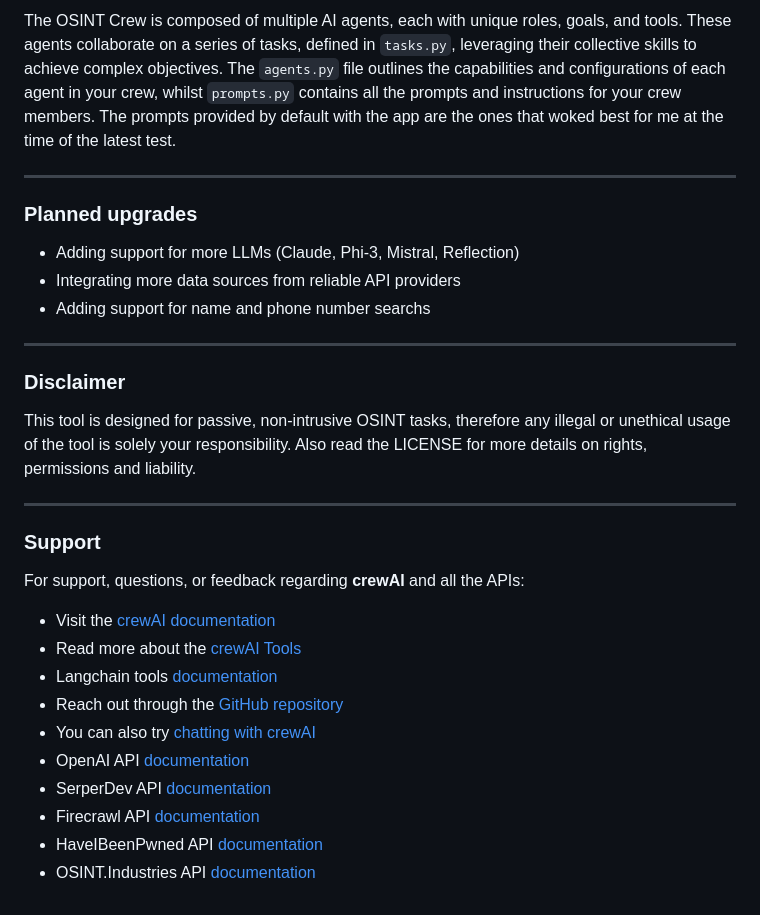
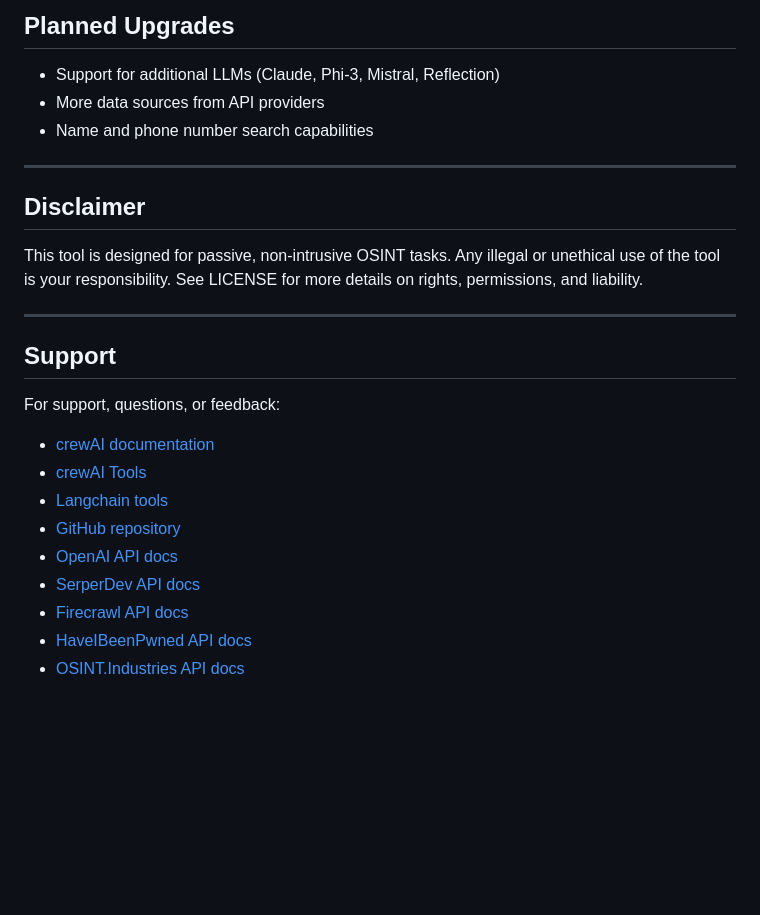
Before and after one commit to 0SINTr/osintr, a Markdown page: README.md, the part around one of its changes. GitHub-like rendering; blank space fills up the shorter version.

```diff
--- a/README.md
+++ b/README.md
@@ -130,34 +128,28 @@ After collecting the data, the app initializes the OSINT Crew, assembling the ag
 
-The OSINT Crew is composed of multiple AI agents, each with unique roles, goals, and tools. These agents collaborate on a series of tasks, defined in `tasks.py`, leveraging their collective skills to achieve complex objectives. The `agents.py` file outlines the capabilities and configurations of each agent in your crew, whilst `prompts.py` contains all the prompts and instructions for your crew members. The prompts provided by default with the app are the ones that woked best for me at the time of the latest test.
+## Planned Upgrades
 
-------------
+- Support for additional LLMs (Claude, Phi-3, Mistral, Reflection)
+- More data sources from API providers
+- Name and phone number search capabilities
 
+---
 
-### Planned upgrades
-- Adding support for more LLMs (Claude, Phi-3, Mistral, Reflection)
-- Integrating more data sources from reliable API providers
-- Adding support for name and phone number searchs
+## Disclaimer
 
-------------
+This tool is designed for passive, non-intrusive OSINT tasks. Any illegal or unethical use of the tool is your responsibility. See LICENSE for more details on rights, permissions, and liability.
 
+---
 
-### Disclaimer
+## Support
 
-This tool is designed for passive, non-intrusive OSINT tasks, therefore any illegal or unethical usage of the tool is solely your responsibility. Also read the LICENSE for more details on rights, permissions and liability.
+For support, questions, or feedback:
 
-------------
-
-
-### Support
-
-For support, questions, or feedback regarding **crewAI** and all the APIs:
-- Visit the [crewAI documentation](https://docs.crewai.com)
-- Read more about the [crewAI Tools](https://docs.crewai.com/core-concepts/Tools/)
-- Langchain tools [documentation](https://docs.crewai.com/core-concepts/Using-LangChain-Tools/)
-- Reach out through the [GitHub repository](https://github.com/joaomdmoura/crewai)
-- You can also try [chatting with crewAI](https://chatg.pt/DWjSBZn)
-- OpenAI API [documentation](https://platform.openai.com/docs/overview)
-- SerperDev API [documentation](https://serper.dev/)
-- Firecrawl API [documentation](https://docs.firecrawl.dev/introduction)
-- HaveIBeenPwned API [documentation](https://haveibeenpwned.com/API/v3)
-- OSINT.Industries API [documentation](https://docs.osint.industries/reference/search)
+- [crewAI documentation](https://docs.crewai.com)
+- [crewAI Tools](https://docs.crewai.com/core-concepts/Tools/)
+- [Langchain tools](https://docs.crewai.com/core-concepts/Using-LangChain-Tools/)
+- [GitHub repository](https://github.com/joaomdmoura/crewai)
+- [OpenAI API docs](https://platform.openai.com/docs/overview)
+- [SerperDev API docs](https://serper.dev/)
+- [Firecrawl API docs](https://docs.firecrawl.dev/introduction)
+- [HaveIBeenPwned API docs](https://haveibeenpwned.com/API/v3)
+- [OSINT.Industries API docs](https://docs.osint.industries/reference/search)
```
Also changed, not shown: other parts of README.md (+76 -78 lines).
